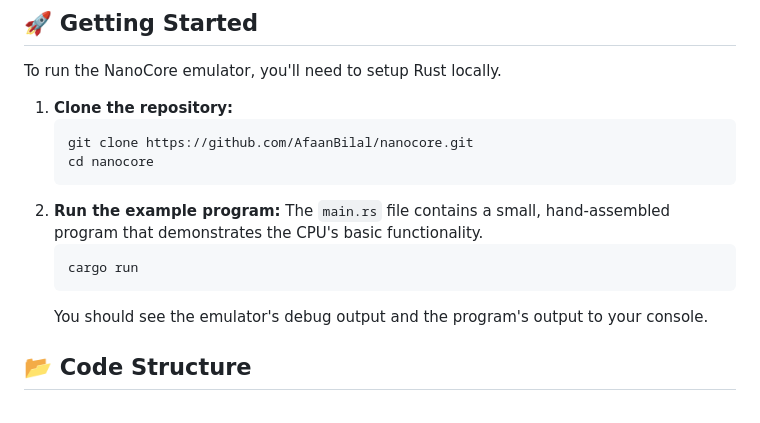
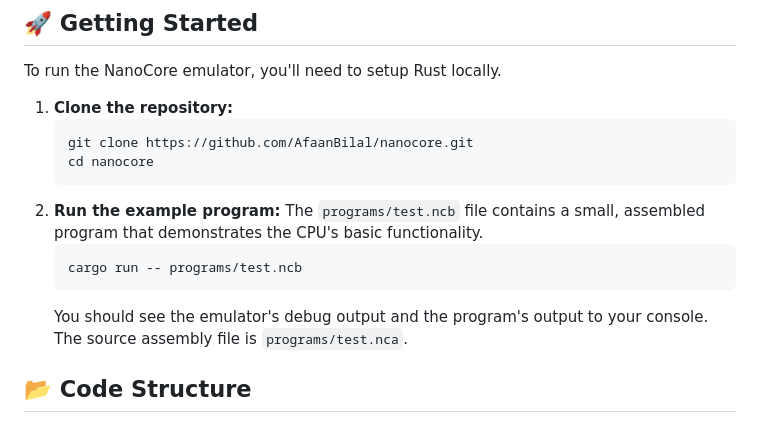
Before and after one commit to AfaanBilal/NanoCore, a Markdown page: README.md, the part around the change. Drawn GitHub-style.

Commit message:
📝 Sample run

````diff
--- a/README.md
+++ b/README.md
@@ -53,11 +53,11 @@ To run the NanoCore emulator, you'll need to setup Rust locally.
     cd nanocore
     ```
 2.  **Run the example program:**
-    The `main.rs` file contains a small, hand-assembled program that demonstrates the CPU's basic functionality.
+    The `programs/test.ncb` file contains a small, assembled program that demonstrates the CPU's basic functionality.
     ```bash
-    cargo run
+    cargo run -- programs/test.ncb
     ```
-    You should see the emulator's debug output and the program's output to your console.
+    You should see the emulator's debug output and the program's output to your console. The source assembly file is `programs/test.nca`.
 
 ## 📂 Code Structure
 
````
